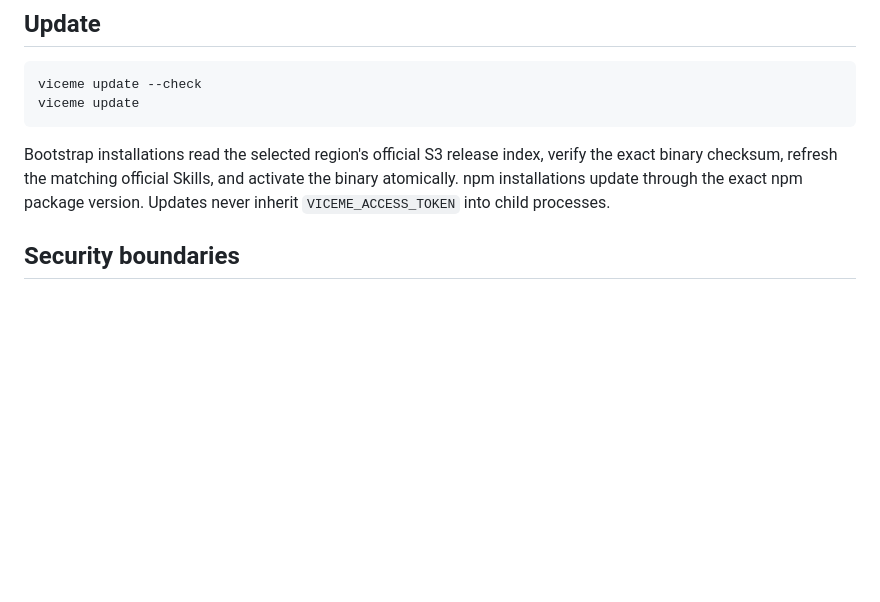
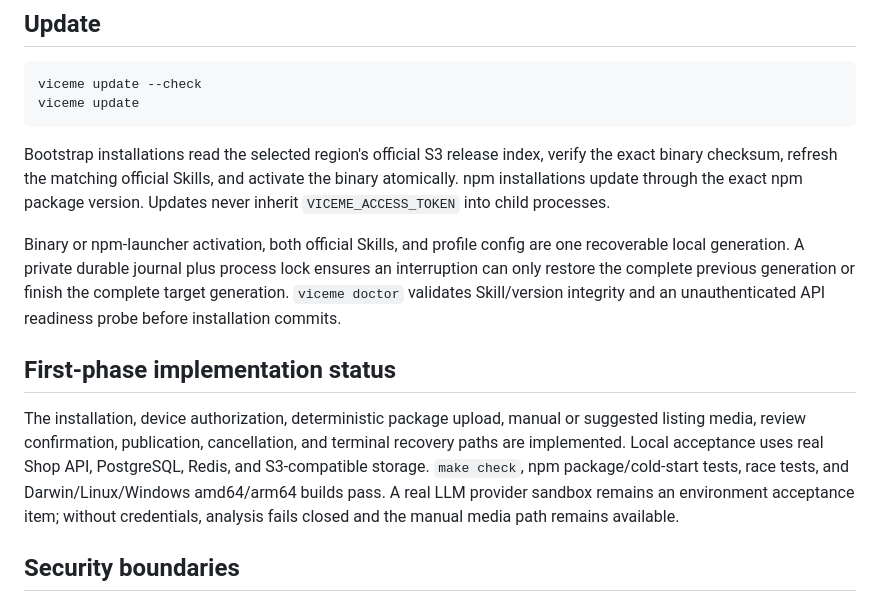
Before and after one commit to ViceMe-AI/cli, a Markdown page: README.md, the part around the change. Rendered like a GitHub page; blank space fills up the shorter version.

Commit message:
docs(cli): record first-phase completion

```diff
--- a/README.md
+++ b/README.md
@@ -158,6 +158,22 @@ activate the binary atomically. npm installations update through the exact npm
 package version. Updates never inherit `VICEME_ACCESS_TOKEN` into child
 processes.
 
+Binary or npm-launcher activation, both official Skills, and profile config are
+one recoverable local generation. A private durable journal plus process lock
+ensures an interruption can only restore the complete previous generation or
+finish the complete target generation. `viceme doctor` validates Skill/version
+integrity and an unauthenticated API readiness probe before installation commits.
+
+## First-phase implementation status
+
+The installation, device authorization, deterministic package upload, manual or
+suggested listing media, review confirmation, publication, cancellation, and
+terminal recovery paths are implemented. Local acceptance uses real Shop API,
+PostgreSQL, Redis, and S3-compatible storage. `make check`, npm package/cold-start
+tests, race tests, and Darwin/Linux/Windows amd64/arm64 builds pass. A real LLM
+provider sandbox remains an environment acceptance item; without credentials,
+analysis fails closed and the manual media path remains available.
+
 ## Security boundaries
 
 - Local packaging rejects path traversal, absolute paths, symlinks, special
```
Also changed, not shown: README.zh.md (+11 -0 lines).
